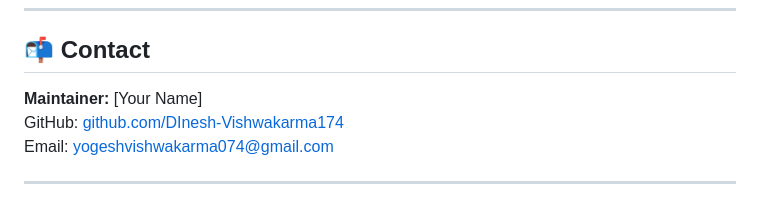
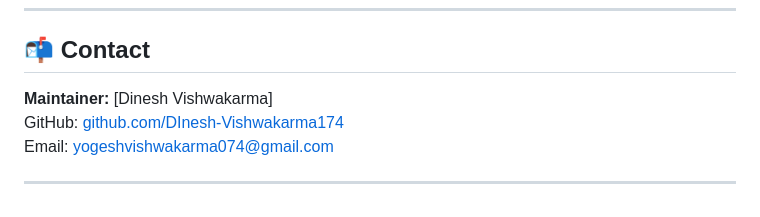
Before and after one commit to AgniTech/KeyKeep-Secure-Password-Manager, a Markdown page: README.md, the part around the change. Rendered like a GitHub page.

```diff
--- a/README.md
+++ b/README.md
@@ -181,7 +181,7 @@ This project is licensed under the MIT License.
 
 ## 📬 Contact
 
-**Maintainer:** [Your Name]
+**Maintainer:** [Dinesh Vishwakarma]
 GitHub: [github.com/DInesh-Vishwakarma174](https://github.com/Dinesh-VIshwakarma174)
 Email: yogeshvishwakarma074@gmail.com
 
```
